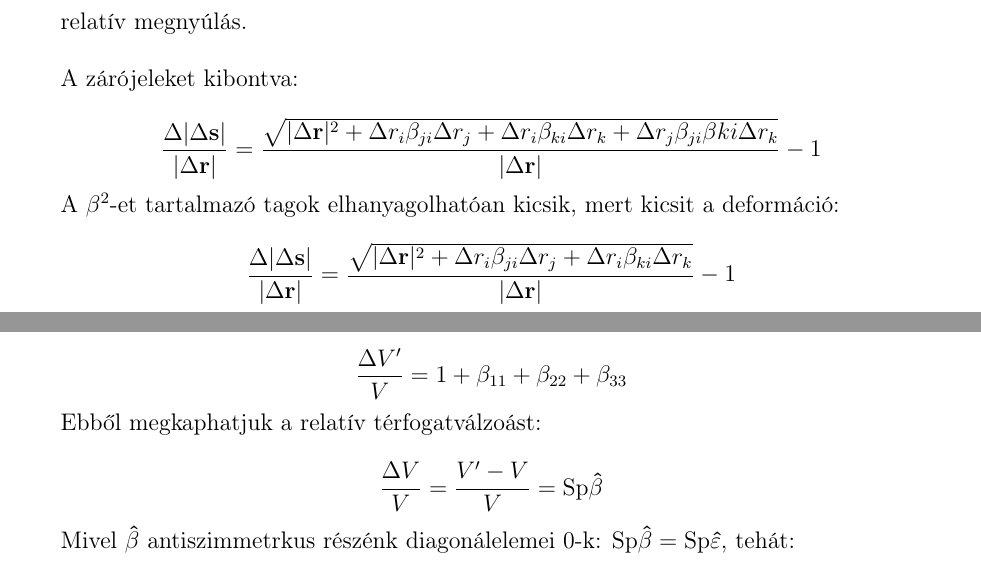
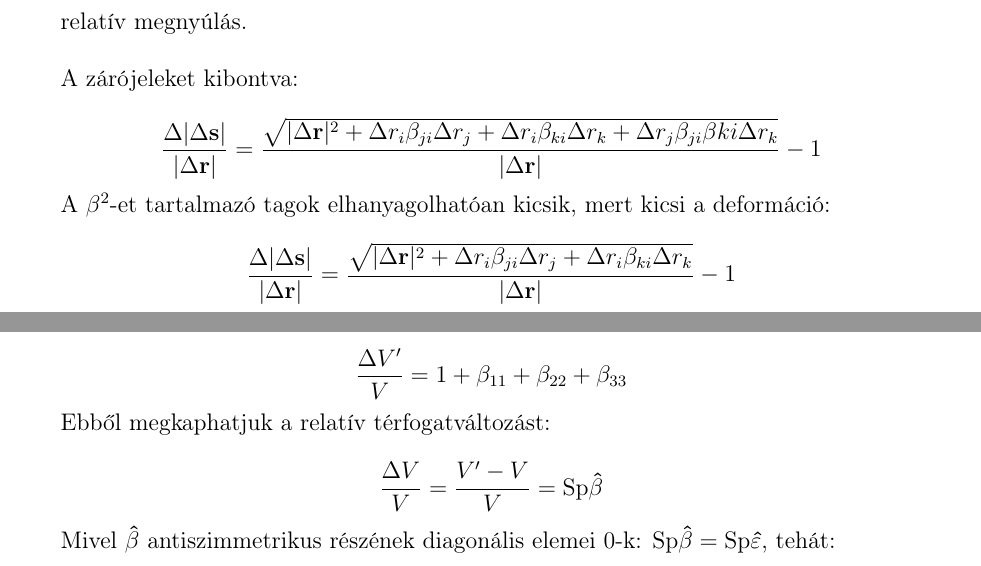
Before and after one commit to danieltuzes/folytkoz-mecha, a LaTeX document (tételkidolgozás/2.tétel/2. tétel.tex): two parts of pages 3 and 4 of 5, joined at a grey line, cut so that both start at the same text. Compiled offline with pdfLaTeX.

Commit message:
helyesírási hibák javítása, 2. tétel

```diff
--- a/tételkidolgozás/2.tétel/2. tétel.tex
+++ b/tételkidolgozás/2.tétel/2. tétel.tex
@@ -89,7 +89,7 @@ A zárójeleket kibontva:
 
 $$\frac{\Delta|\Delta\mathbf{s}|}{|\Delta\mathbf{r}|}=\frac{\sqrt{|\Delta\mathbf{r}|^2+\Delta r_i\beta_{ji}\Delta r_j+\Delta r_i\beta_{ki}\Delta r_k+\Delta r_j\beta_{ji}\beta{ki}\Delta r_k}}{|\Delta\mathbf{r}|}-1$$
 
-A $\beta^2$-et tartalmazó tagok elhanyagolhatóan kicsik, mert kicsit a deformáció:
+A $\beta^2$-et tartalmazó tagok elhanyagolhatóan kicsik, mert kicsi a deformáció:
 
 $$\frac{\Delta|\Delta\mathbf{s}|}{|\Delta\mathbf{r}|}=\frac{\sqrt{|\Delta\mathbf{r}|^2+\Delta r_i\beta_{ji}\Delta r_j+\Delta r_i\beta_{ki}\Delta r_k}}{|\Delta\mathbf{r}|}-1$$
 
@@ -156,11 +156,11 @@ Ezt kibontva, és $\mathbf{\hat\beta}$-ban 1-nél és magasabb rendű tagokat el
 
 $$\frac{\Delta V'}{V}=1+\beta_{11}+\beta_{22}+\beta_{33}$$
 
-Ebből megkaphatjuk a relatív térfogatválzoást:
+Ebből megkaphatjuk a relatív térfogatváltozást:
 
 $$\frac{\Delta V}{V}=\frac{V'-V}{V}=\mathrm{Sp} \mathbf{\hat\beta}$$
 
-Mivel $\mathbf{\hat\beta}$ antiszimmetrkus részénk diagonálelemei 0-k: $\mathrm{Sp} \mathbf{\hat\beta}=\mathrm{Sp} \mathbf{\hat\varepsilon}$, tehát:
+Mivel $\mathbf{\hat\beta}$ antiszimmetrikus részének diagonális elemei $0$-k: $\mathrm{Sp} \mathbf{\hat\beta}=\mathrm{Sp} \mathbf{\hat\varepsilon}$, tehát:
 
 $$\frac{\Delta V}{V}=\mathrm{Sp} \mathbf{\hat\varepsilon}$$
 
```
Also changed, not shown: tételkidolgozás/2.tétel/2. tétel.tex (4 more changed lines).
